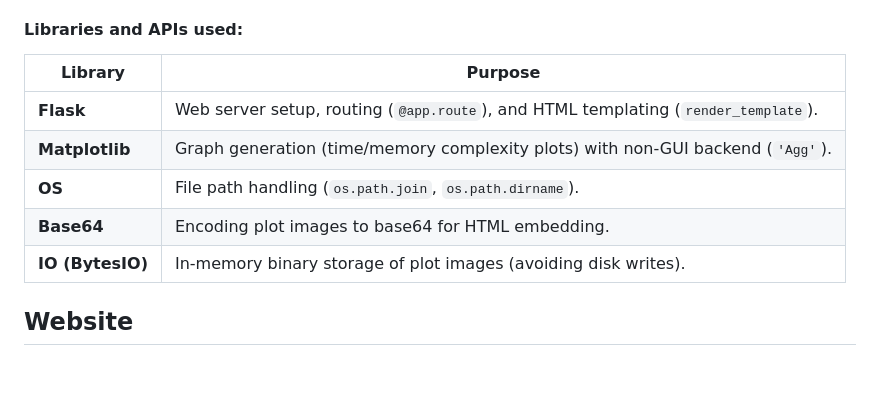
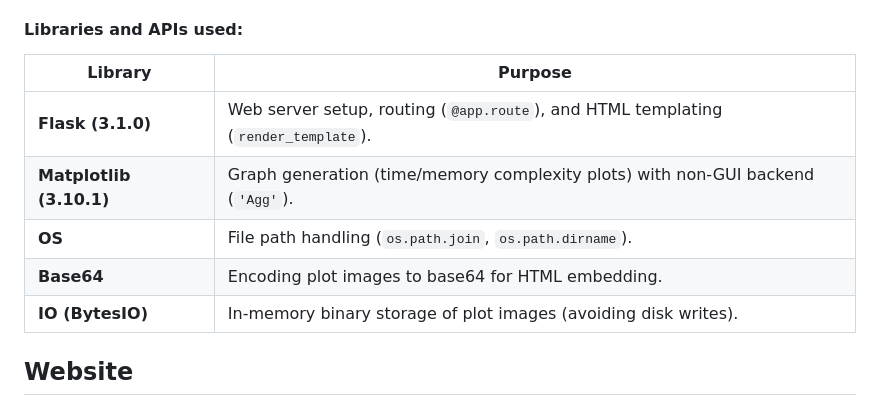
Before and after one commit to proyetei/CS-4ZP6A-Capstone-Akanda, a Markdown page: README.md, the part around the change. Drawn GitHub-style; blank space fills up the shorter version.

```diff
--- a/README.md
+++ b/README.md
@@ -719,13 +719,14 @@ Since Vercel (our hosting platform) doesn’t support saving image files, the ap
 
 #### Libraries and APIs used:
 
-| Library           | Purpose                                                                 |
-|-------------------|-------------------------------------------------------------------------|
-| **Flask**         | Web server setup, routing (`@app.route`), and HTML templating (`render_template`). |
-| **Matplotlib**    | Graph generation (time/memory complexity plots) with non-GUI backend (`'Agg'`). |
-| **OS**            | File path handling (`os.path.join`, `os.path.dirname`).                |
-| **Base64**        | Encoding plot images to base64 for HTML embedding.                      |
-| **IO (BytesIO)**  | In-memory binary storage of plot images (avoiding disk writes).         |
+| Library            | Purpose                                                                 |
+|--------------------|-------------------------------------------------------------------------|
+| **Flask (3.1.0)** | Web server setup, routing (`@app.route`), and HTML templating (`render_template`). |
+| **Matplotlib (3.10.1)**     | Graph generation (time/memory complexity plots) with non-GUI backend (`'Agg'`). |
+| **OS**             | File path handling (`os.path.join`, `os.path.dirname`).                |
+| **Base64**         | Encoding plot images to base64 for HTML embedding.                      |
+| **IO (BytesIO)**   | In-memory binary storage of plot images (avoiding disk writes).         |
+
 
 ## Website <a id='ssWebsite'></a>
 - Displays benchmark results in the website.
```
